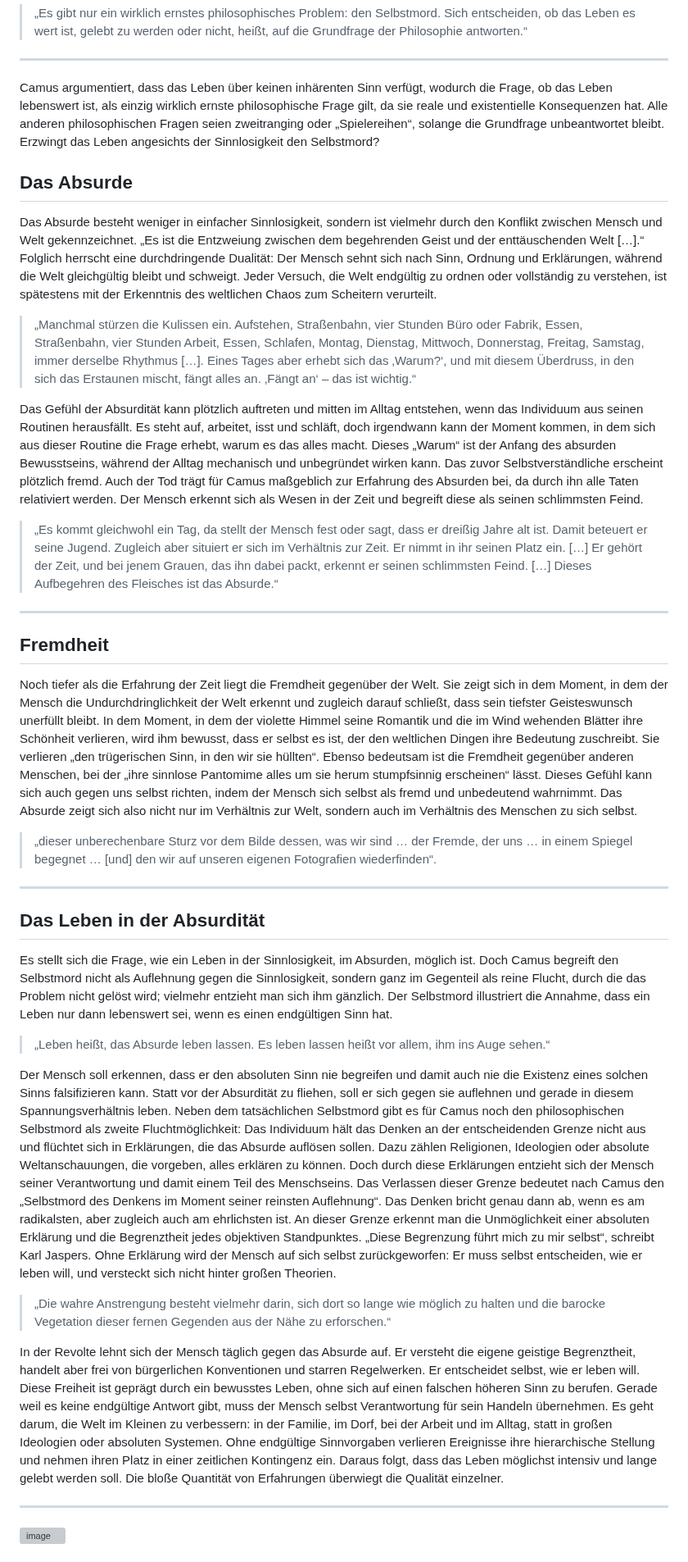
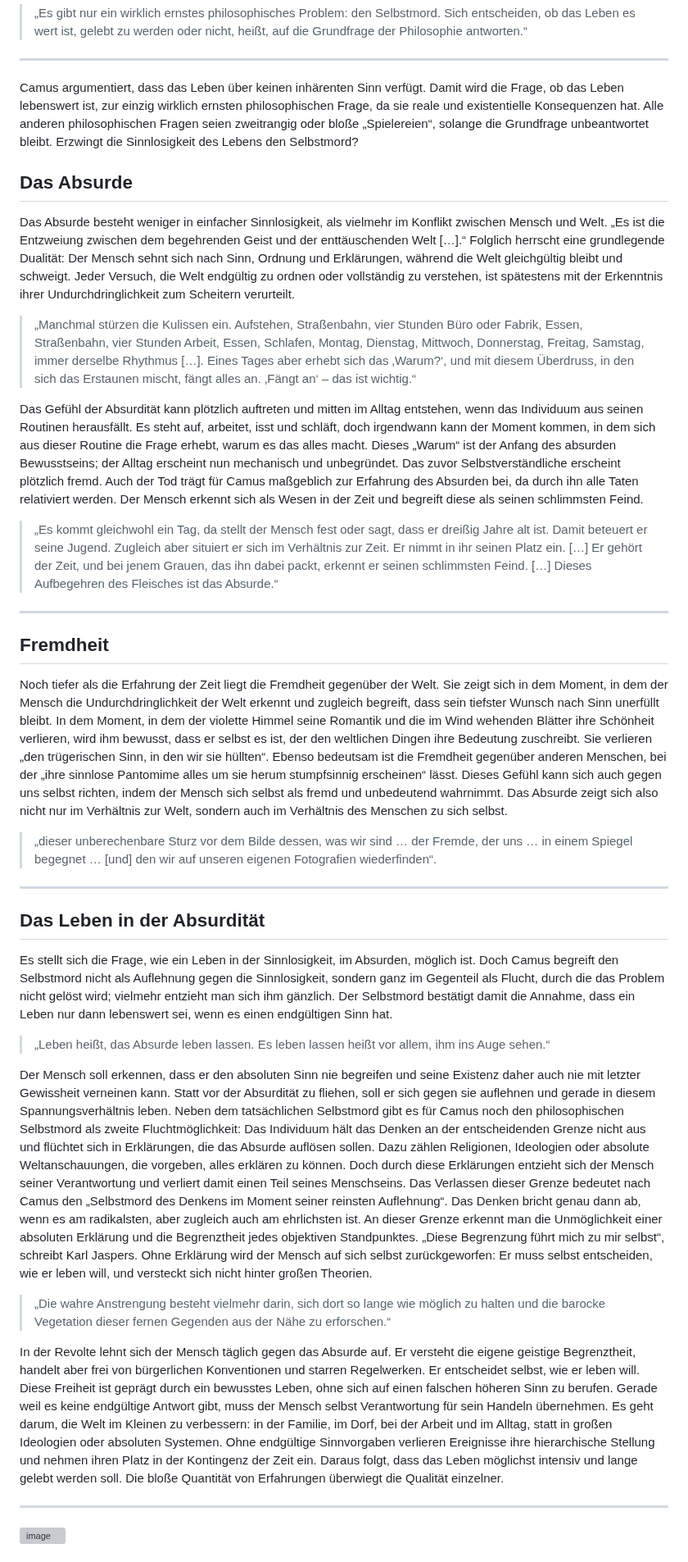
Before and after one commit to noah-hup/blog, a Markdown page: posts/camus.md, the part around one of its changes. Shown at 82% size. Rendered like a GitHub page; grey boxes are pictures that could not be loaded.

```diff
--- a/posts/camus.md
+++ b/posts/camus.md
@@ -11,36 +11,39 @@ coverImage: "https://www1.wdr.de/radio/wdr5/sendungen/zeitzeichen/camus-albert-1
 
 ---
 
-Camus argumentiert, dass das Leben über keinen inhärenten Sinn verfügt, wodurch die Frage, ob das Leben lebenswert ist, als einzig wirklich ernste philosophische Frage gilt, da sie reale und existentielle Konsequenzen hat. Alle anderen philosophischen Fragen seien zweitranging oder „Spielereihen“, solange die Grundfrage unbeantwortet bleibt. Erzwingt das Leben angesichts der Sinnlosigkeit den Selbstmord?
+Camus argumentiert, dass das Leben über keinen inhärenten Sinn verfügt. Damit wird die Frage, ob das Leben lebenswert ist, zur einzig wirklich ernsten philosophischen Frage, da sie reale und existentielle Konsequenzen hat. Alle anderen philosophischen Fragen seien zweitrangig oder bloße „Spielereien“, solange die Grundfrage unbeantwortet bleibt. Erzwingt die Sinnlosigkeit des Lebens den Selbstmord?
 
 ## Das Absurde
-Das Absurde besteht weniger in einfacher Sinnlosigkeit, sondern ist vielmehr durch den Konflikt zwischen Mensch und Welt gekennzeichnet. „Es ist die Entzweiung zwischen dem begehrenden Geist und der enttäuschenden Welt […].“ Folglich herrscht eine durchdringende Dualität: Der Mensch sehnt sich nach Sinn, Ordnung und Erklärungen, während die Welt gleichgültig bleibt und schweigt. Jeder Versuch, die Welt endgültig zu ordnen oder vollständig zu verstehen, ist spätestens mit der Erkenntnis des weltlichen Chaos zum Scheitern verurteilt.
+
+Das Absurde besteht weniger in einfacher Sinnlosigkeit, als vielmehr im Konflikt zwischen Mensch und Welt. „Es ist die Entzweiung zwischen dem begehrenden Geist und der enttäuschenden Welt […].“ Folglich herrscht eine grundlegende Dualität: Der Mensch sehnt sich nach Sinn, Ordnung und Erklärungen, während die Welt gleichgültig bleibt und schweigt. Jeder Versuch, die Welt endgültig zu ordnen oder vollständig zu verstehen, ist spätestens mit der Erkenntnis ihrer Undurchdringlichkeit zum Scheitern verurteilt.
 
 > „Manchmal stürzen die Kulissen ein. Aufstehen, Straßenbahn, vier Stunden Büro oder Fabrik, Essen, Straßenbahn, vier Stunden Arbeit, Essen, Schlafen, Montag, Dienstag, Mittwoch, Donnerstag, Freitag, Samstag, immer derselbe Rhythmus […]. Eines Tages aber erhebt sich das ‚Warum?‘, und mit diesem Überdruss, in den sich das Erstaunen mischt, fängt alles an. ‚Fängt an‘ – das ist wichtig.“
 
-Das Gefühl der Absurdität kann plötzlich auftreten und mitten im Alltag entstehen, wenn das Individuum aus seinen Routinen herausfällt. Es steht auf, arbeitet, isst und schläft, doch irgendwann kann der Moment kommen, in dem sich aus dieser Routine die Frage erhebt, warum es das alles macht. Dieses „Warum“ ist der Anfang des absurden Bewusstseins, während der Alltag mechanisch und unbegründet wirken kann. Das zuvor Selbstverständliche erscheint plötzlich fremd. Auch der Tod trägt für Camus maßgeblich zur Erfahrung des Absurden bei, da durch ihn alle Taten relativiert werden. Der Mensch erkennt sich als Wesen in der Zeit und begreift diese als seinen schlimmsten Feind.
+Das Gefühl der Absurdität kann plötzlich auftreten und mitten im Alltag entstehen, wenn das Individuum aus seinen Routinen herausfällt. Es steht auf, arbeitet, isst und schläft, doch irgendwann kann der Moment kommen, in dem sich aus dieser Routine die Frage erhebt, warum es das alles macht. Dieses „Warum“ ist der Anfang des absurden Bewusstseins; der Alltag erscheint nun mechanisch und unbegründet. Das zuvor Selbstverständliche erscheint plötzlich fremd. Auch der Tod trägt für Camus maßgeblich zur Erfahrung des Absurden bei, da durch ihn alle Taten relativiert werden. Der Mensch erkennt sich als Wesen in der Zeit und begreift diese als seinen schlimmsten Feind.
 
 > „Es kommt gleichwohl ein Tag, da stellt der Mensch fest oder sagt, dass er dreißig Jahre alt ist. Damit beteuert er seine Jugend. Zugleich aber situiert er sich im Verhältnis zur Zeit. Er nimmt in ihr seinen Platz ein. […] Er gehört der Zeit, und bei jenem Grauen, das ihn dabei packt, erkennt er seinen schlimmsten Feind. […] Dieses Aufbegehren des Fleisches ist das Absurde.“
 
 ---
 
 ## Fremdheit
-Noch tiefer als die Erfahrung der Zeit liegt die Fremdheit gegenüber der Welt. Sie zeigt sich in dem Moment, in dem der Mensch die Undurchdringlichkeit der Welt erkennt und zugleich darauf schließt, dass sein tiefster Geisteswunsch unerfüllt bleibt. In dem Moment, in dem der violette Himmel seine Romantik und die im Wind wehenden Blätter ihre Schönheit verlieren, wird ihm bewusst, dass er selbst es ist, der den weltlichen Dingen ihre Bedeutung zuschreibt. Sie verlieren „den trügerischen Sinn, in den wir sie hüllten“. Ebenso bedeutsam ist die Fremdheit gegenüber anderen Menschen, bei der „ihre sinnlose Pantomime alles um sie herum stumpfsinnig erscheinen“ lässt. Dieses Gefühl kann sich auch gegen uns selbst richten, indem der Mensch sich selbst als fremd und unbedeutend wahrnimmt. Das Absurde zeigt sich also nicht nur im Verhältnis zur Welt, sondern auch im Verhältnis des Menschen zu sich selbst.
+
+Noch tiefer als die Erfahrung der Zeit liegt die Fremdheit gegenüber der Welt. Sie zeigt sich in dem Moment, in dem der Mensch die Undurchdringlichkeit der Welt erkennt und zugleich begreift, dass sein tiefster Wunsch nach Sinn unerfüllt bleibt. In dem Moment, in dem der violette Himmel seine Romantik und die im Wind wehenden Blätter ihre Schönheit verlieren, wird ihm bewusst, dass er selbst es ist, der den weltlichen Dingen ihre Bedeutung zuschreibt. Sie verlieren „den trügerischen Sinn, in den wir sie hüllten“. Ebenso bedeutsam ist die Fremdheit gegenüber anderen Menschen, bei der „ihre sinnlose Pantomime alles um sie herum stumpfsinnig erscheinen“ lässt. Dieses Gefühl kann sich auch gegen uns selbst richten, indem der Mensch sich selbst als fremd und unbedeutend wahrnimmt. Das Absurde zeigt sich also nicht nur im Verhältnis zur Welt, sondern auch im Verhältnis des Menschen zu sich selbst.
 
 > „dieser unberechenbare Sturz vor dem Bilde dessen, was wir sind … der Fremde, der uns … in einem Spiegel begegnet … [und] den wir auf unseren eigenen Fotografien wiederfinden“.
 
 ---
 
 ## Das Leben in der Absurdität
-Es stellt sich die Frage, wie ein Leben in der Sinnlosigkeit, im Absurden, möglich ist. Doch Camus begreift den Selbstmord nicht als Auflehnung gegen die Sinnlosigkeit, sondern ganz im Gegenteil als reine Flucht, durch die das Problem nicht gelöst wird; vielmehr entzieht man sich ihm gänzlich. Der Selbstmord illustriert die Annahme, dass ein Leben nur dann lebenswert sei, wenn es einen endgültigen Sinn hat.
+
+Es stellt sich die Frage, wie ein Leben in der Sinnlosigkeit, im Absurden, möglich ist. Doch Camus begreift den Selbstmord nicht als Auflehnung gegen die Sinnlosigkeit, sondern ganz im Gegenteil als Flucht, durch die das Problem nicht gelöst wird; vielmehr entzieht man sich ihm gänzlich. Der Selbstmord bestätigt damit die Annahme, dass ein Leben nur dann lebenswert sei, wenn es einen endgültigen Sinn hat.
 
 > „Leben heißt, das Absurde leben lassen. Es leben lassen heißt vor allem, ihm ins Auge sehen.“
 
-Der Mensch soll erkennen, dass er den absoluten Sinn nie begreifen und damit auch nie die Existenz eines solchen Sinns falsifizieren kann. Statt vor der Absurdität zu fliehen, soll er sich gegen sie auflehnen und gerade in diesem Spannungsverhältnis leben. Neben dem tatsächlichen Selbstmord gibt es für Camus noch den philosophischen Selbstmord als zweite Fluchtmöglichkeit: Das Individuum hält das Denken an der entscheidenden Grenze nicht aus und flüchtet sich in Erklärungen, die das Absurde auflösen sollen. Dazu zählen Religionen, Ideologien oder absolute Weltanschauungen, die vorgeben, alles erklären zu können. Doch durch diese Erklärungen entzieht sich der Mensch seiner Verantwortung und damit einem Teil des Menschseins. Das Verlassen dieser Grenze bedeutet nach Camus den „Selbstmord des Denkens im Moment seiner reinsten Auflehnung“. Das Denken bricht genau dann ab, wenn es am radikalsten, aber zugleich auch am ehrlichsten ist. An dieser Grenze erkennt man die Unmöglichkeit einer absoluten Erklärung und die Begrenztheit jedes objektiven Standpunktes. „Diese Begrenzung führt mich zu mir selbst“, schreibt Karl Jaspers. Ohne Erklärung wird der Mensch auf sich selbst zurückgeworfen: Er muss selbst entscheiden, wie er leben will, und versteckt sich nicht hinter großen Theorien.
+Der Mensch soll erkennen, dass er den absoluten Sinn nie begreifen und seine Existenz daher auch nie mit letzter Gewissheit verneinen kann. Statt vor der Absurdität zu fliehen, soll er sich gegen sie auflehnen und gerade in diesem Spannungsverhältnis leben. Neben dem tatsächlichen Selbstmord gibt es für Camus noch den philosophischen Selbstmord als zweite Fluchtmöglichkeit: Das Individuum hält das Denken an der entscheidenden Grenze nicht aus und flüchtet sich in Erklärungen, die das Absurde auflösen sollen. Dazu zählen Religionen, Ideologien oder absolute Weltanschauungen, die vorgeben, alles erklären zu können. Doch durch diese Erklärungen entzieht sich der Mensch seiner Verantwortung und verliert damit einen Teil seines Menschseins. Das Verlassen dieser Grenze bedeutet nach Camus den „Selbstmord des Denkens im Moment seiner reinsten Auflehnung“. Das Denken bricht genau dann ab, wenn es am radikalsten, aber zugleich auch am ehrlichsten ist. An dieser Grenze erkennt man die Unmöglichkeit einer absoluten Erklärung und die Begrenztheit jedes objektiven Standpunktes. „Diese Begrenzung führt mich zu mir selbst“, schreibt Karl Jaspers. Ohne Erklärung wird der Mensch auf sich selbst zurückgeworfen: Er muss selbst entscheiden, wie er leben will, und versteckt sich nicht hinter großen Theorien.
 
 > „Die wahre Anstrengung besteht vielmehr darin, sich dort so lange wie möglich zu halten und die barocke Vegetation dieser fernen Gegenden aus der Nähe zu erforschen.“
 
-In der Revolte lehnt sich der Mensch täglich gegen das Absurde auf. Er versteht die eigene geistige Begrenztheit, handelt aber frei von bürgerlichen Konventionen und starren Regelwerken. Er entscheidet selbst, wie er leben will. Diese Freiheit ist geprägt durch ein bewusstes Leben, ohne sich auf einen falschen höheren Sinn zu berufen. Gerade weil es keine endgültige Antwort gibt, muss der Mensch selbst Verantwortung für sein Handeln übernehmen. Es geht darum, die Welt im Kleinen zu verbessern: in der Familie, im Dorf, bei der Arbeit und im Alltag, statt in großen Ideologien oder absoluten Systemen. Ohne endgültige Sinnvorgaben verlieren Ereignisse ihre hierarchische Stellung und nehmen ihren Platz in einer zeitlichen Kontingenz ein. Daraus folgt, dass das Leben möglichst intensiv und lange gelebt werden soll. Die bloße Quantität von Erfahrungen überwiegt die Qualität einzelner.
+In der Revolte lehnt sich der Mensch täglich gegen das Absurde auf. Er versteht die eigene geistige Begrenztheit, handelt aber frei von bürgerlichen Konventionen und starren Regelwerken. Er entscheidet selbst, wie er leben will. Diese Freiheit ist geprägt durch ein bewusstes Leben, ohne sich auf einen falschen höheren Sinn zu berufen. Gerade weil es keine endgültige Antwort gibt, muss der Mensch selbst Verantwortung für sein Handeln übernehmen. Es geht darum, die Welt im Kleinen zu verbessern: in der Familie, im Dorf, bei der Arbeit und im Alltag, statt in großen Ideologien oder absoluten Systemen. Ohne endgültige Sinnvorgaben verlieren Ereignisse ihre hierarchische Stellung und nehmen ihren Platz in der Kontingenz der Zeit ein. Daraus folgt, dass das Leben möglichst intensiv und lange gelebt werden soll. Die bloße Quantität von Erfahrungen überwiegt die Qualität einzelner.
 
 ---
 
```
Also changed, not shown: other parts of posts/camus.md (+1 -0 lines).
